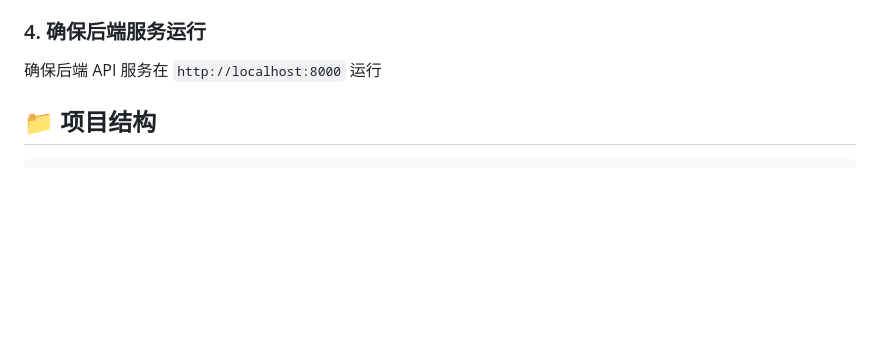
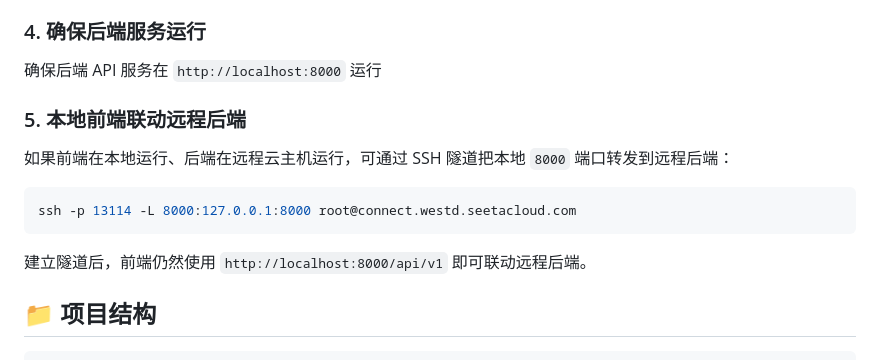
Before and after one commit to 180cmchn/deepfake-srtp-fronted, a Markdown page: README.md, the part around the change. Drawn GitHub-style; blank space fills up the shorter version.

````diff
--- a/README.md
+++ b/README.md
@@ -62,6 +62,15 @@ npm run dev
 
 ### 4. 确保后端服务运行
 确保后端 API 服务在 `http://localhost:8000` 运行
+
+### 5. 本地前端联动远程后端
+如果前端在本地运行、后端在远程云主机运行，可通过 SSH 隧道把本地 `8000` 端口转发到远程后端：
+
+```bash
+ssh -p 13114 -L 8000:127.0.0.1:8000 root@connect.westd.seetacloud.com
+```
+
+建立隧道后，前端仍然使用 `http://localhost:8000/api/v1` 即可联动远程后端。
 
 ## 📁 项目结构
 
````
